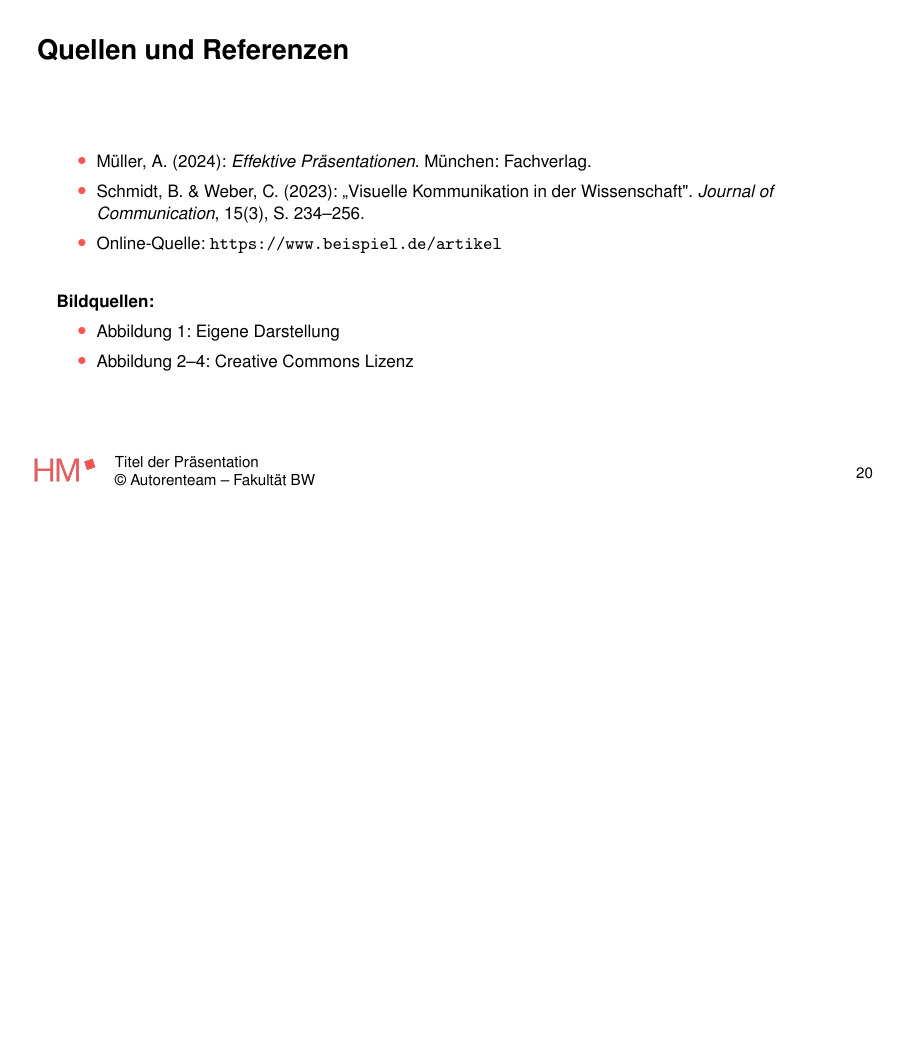
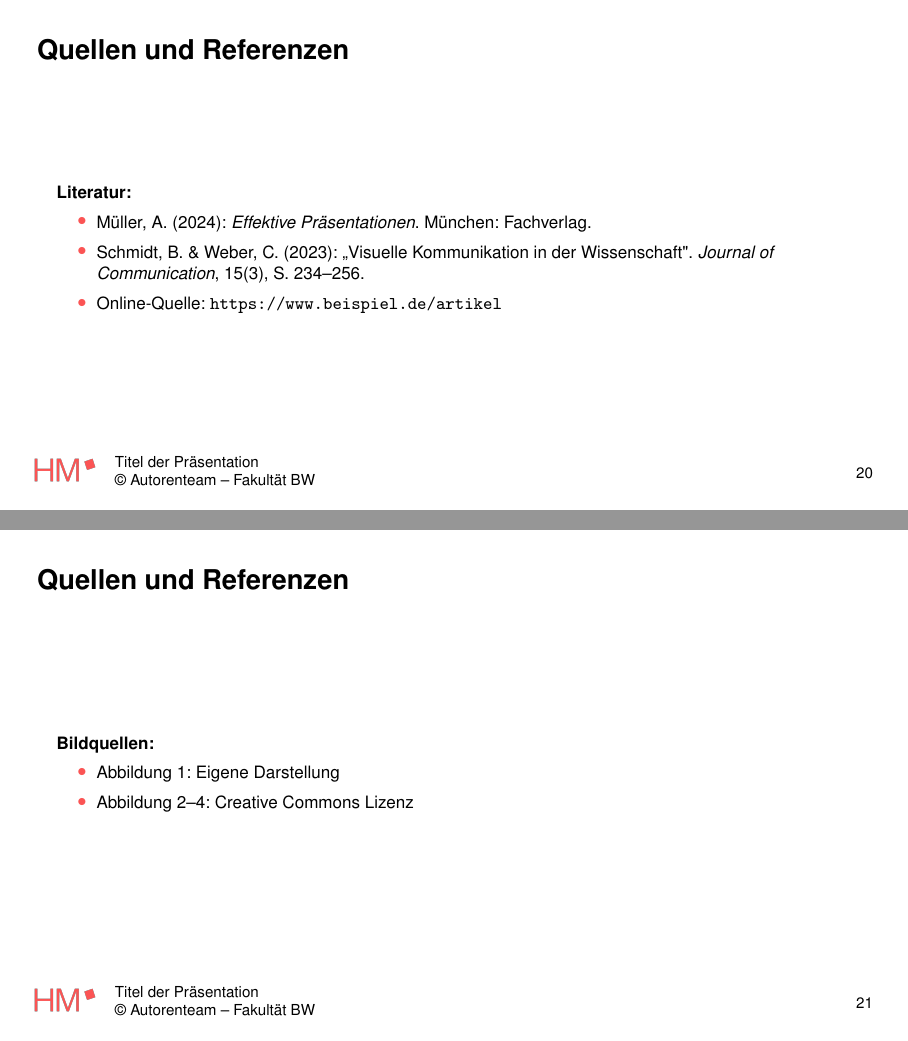
Before and after one commit to SebiShepherd/hm-latex-beamer-template, LaTeX slides (main.tex): page 20 of 22 before the commit and pages 20 and 21 of 23 after it, the two joined at a grey line, the shorter picture padded with empty space. Compiled offline with pdfLaTeX.

Commit message:
Refactor references section in main.tex: add literature and image sources with improved formatting

```diff
--- a/main.tex
+++ b/main.tex
@@ -322,13 +322,16 @@ Inline-Mathematik: Die Lösung ist $x = \frac{-b \pm \sqrt{b^2-4ac}}{2a}$
 \section{Quellenangaben}
 \begin{frame}{Quellen und Referenzen}
 \small
+\textbf{Literatur:}
 \begin{itemize}
   \item Müller, A. (2024): \textit{Effektive Präsentationen}. München: Fachverlag.
   \item Schmidt, B. \& Weber, C. (2023): „Visuelle Kommunikation in der Wissenschaft". \textit{Journal of Communication}, 15(3), S. 234--256.
   \item Online-Quelle: \url{https://www.beispiel.de/artikel}
 \end{itemize}
+\end{frame}
 
-\vspace{0.5cm}
+\begin{frame}{Quellen und Referenzen}
+\small
 \textbf{Bildquellen:}
 \begin{itemize}
   \item Abbildung 1: Eigene Darstellung
```
Also changed, not shown: main.pdf.
